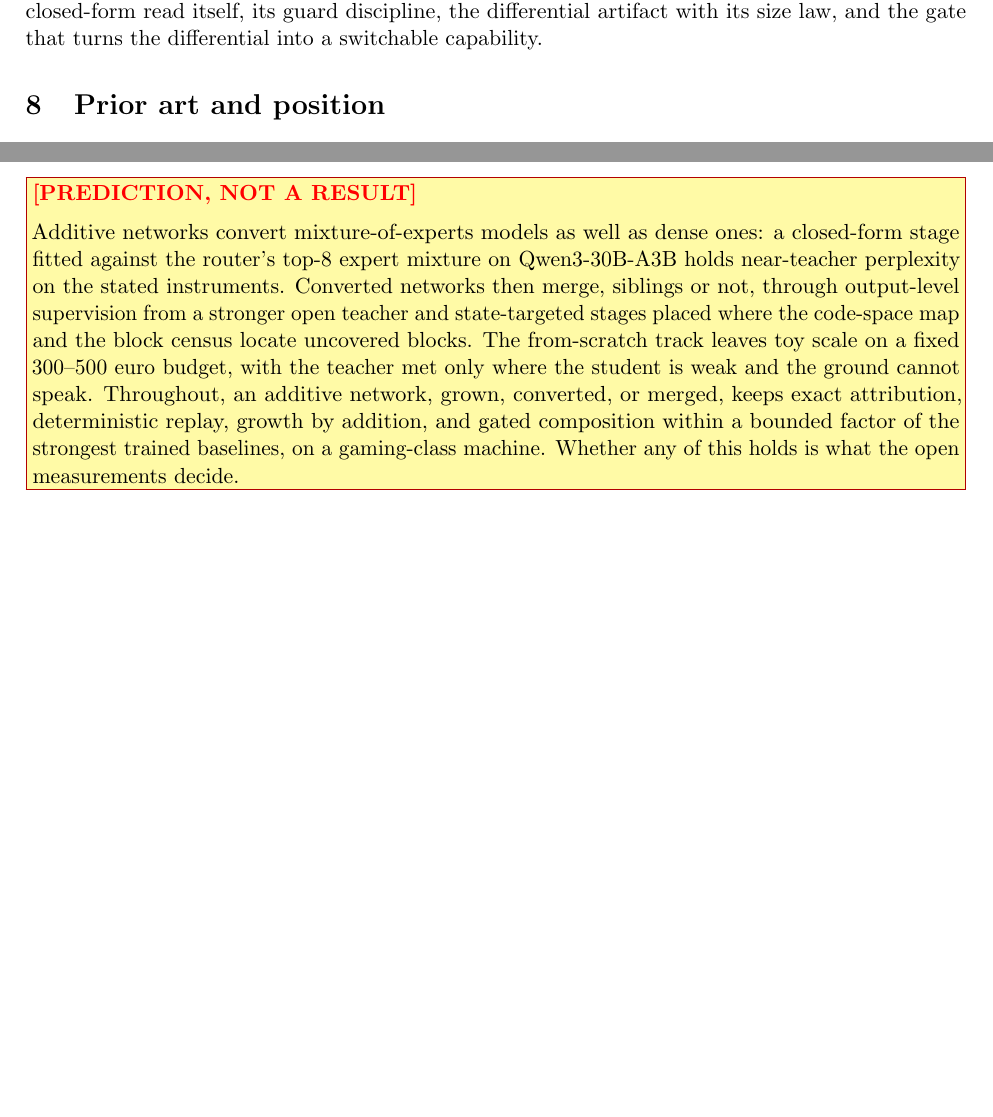
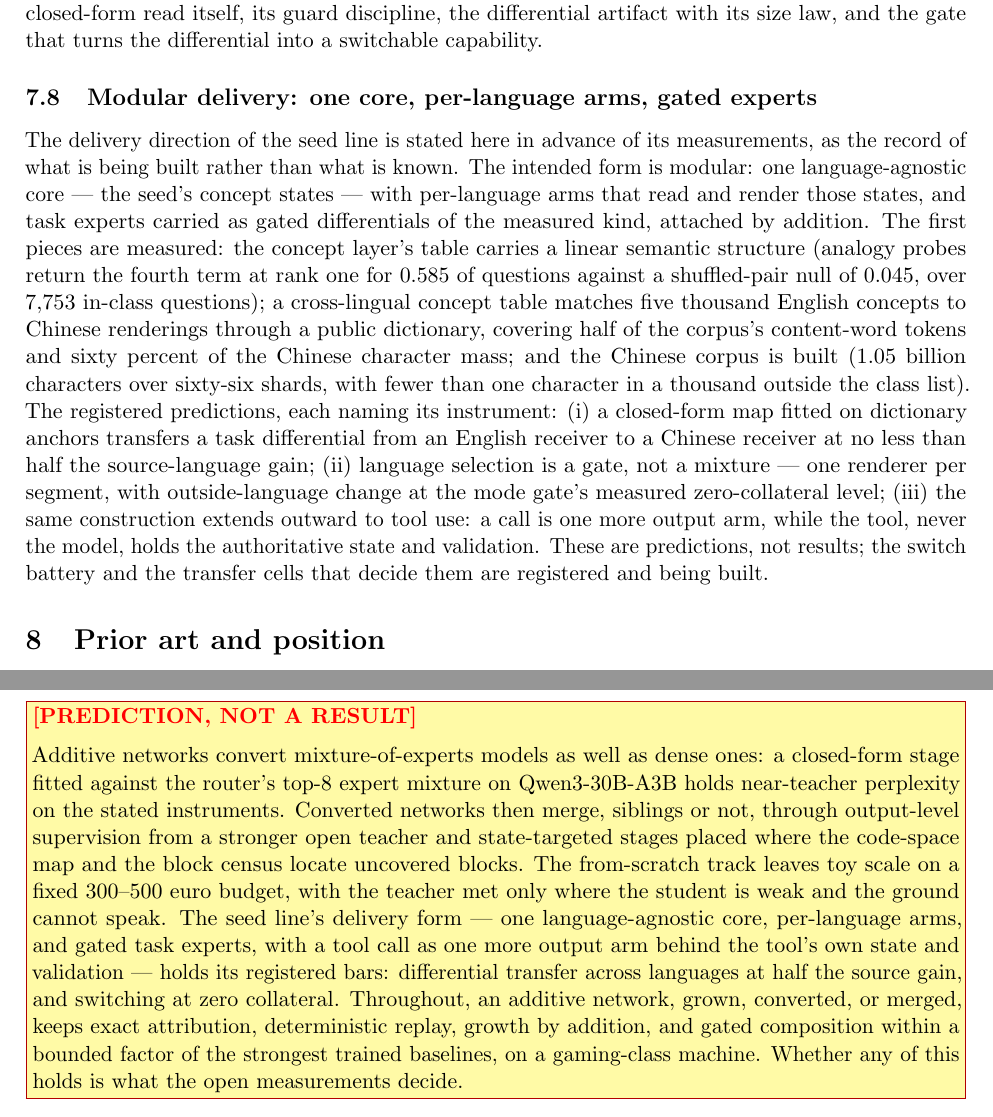
Before and after one commit to moazzamak/sprig-public, a LaTeX paper (PAPER_ADDITIVE.tex): two parts of pages 23 and 31 of 37 before the commit and two parts of pages 23 and 32 of 38 after it, joined at a grey line, cut so that both start at the same text, the shorter picture padded with empty space. Compiled offline with pdfLaTeX.

Commit message:
Claims update: r24 - the modular delivery direction on the public record (12 Sep 2026): one language-agnostic core + per-language arms + gated task experts, with first measured pieces (analogy structure 0.585 vs 0.045 null; cross-lingual concept table 5,000 concepts covering half the content tokens; Chinese corpus 1.05B chars) and three registered predictions with instruments (cross-language differential transfer at half source gain; switching as an exclusive gate at zero collateral; tool call as an output arm with the tool holding state) - predictions, not results; three evidence files sealed; manifest 62 files

```diff
--- a/PAPER_ADDITIVE.tex
+++ b/PAPER_ADDITIVE.tex
@@ -1635,6 +1635,38 @@ relgeom2024,fpt2024}. What is claimed, and measured at these
 scales: the closed-form read itself, its guard discipline, the
 differential artifact with its size law, and the gate that turns
 the differential into a switchable capability.
+
+\subsection{Modular delivery: one core, per-language arms, gated
+experts}
+
+The delivery direction of the seed line is stated here in advance
+of its measurements, as the record of what is being built rather
+than what is known. The intended form is modular: one
+language-agnostic core --- the seed's concept states --- with
+per-language arms that read and render those states, and task
+experts carried as gated differentials of the measured kind,
+attached by addition. The first pieces are measured: the concept
+layer's table carries a linear semantic structure (analogy probes
+return the fourth term at rank one for $0.585$ of questions
+against a shuffled-pair null of $0.045$, over $7{,}753$
+in-class questions); a cross-lingual concept table matches five
+thousand English concepts to Chinese renderings through a public
+dictionary, covering half of the corpus's content-word tokens and
+sixty percent of the Chinese character mass; and the Chinese
+corpus is built ($1.05$ billion characters over sixty-six
+shards, with fewer than one character in a thousand outside the
+class list). The registered predictions, each naming its
+instrument: (i) a closed-form map fitted on dictionary anchors
+transfers a task differential from an English receiver to a
+Chinese receiver at no less than half the source-language gain;
+(ii) language selection is a gate, not a mixture --- one renderer
+per segment, with outside-language change at the mode gate's
+measured zero-collateral level; (iii) the same construction
+extends outward to tool use: a call is one more output arm,
+while the tool, never the model, holds the authoritative state
+and validation. These are predictions, not results; the switch
+battery and the transfer cells that decide them are registered
+and being built.
 
 % ==================================================================
 \section{Prior art and position}
@@ -2290,6 +2327,11 @@ and state-targeted stages placed where the code-space map and the
 block census locate uncovered blocks. The from-scratch track
 leaves toy scale on a fixed 300--500 euro budget, with the teacher
 met only where the student is weak and the ground cannot speak.
+The seed line's delivery form --- one language-agnostic core,
+per-language arms, and gated task experts, with a tool call as one
+more output arm behind the tool's own state and validation ---
+holds its registered bars: differential transfer across languages
+at half the source gain, and switching at zero collateral.
 Throughout, an additive network, grown, converted, or merged, keeps
 exact attribution, deterministic replay, growth by addition, and
 gated composition within a bounded factor of the strongest trained
```
Also changed, not shown: PRIORITY_NOTICE.md (+3 -3 lines), PAPER_ADDITIVE.tex (5 more changed lines), 1 other file.
